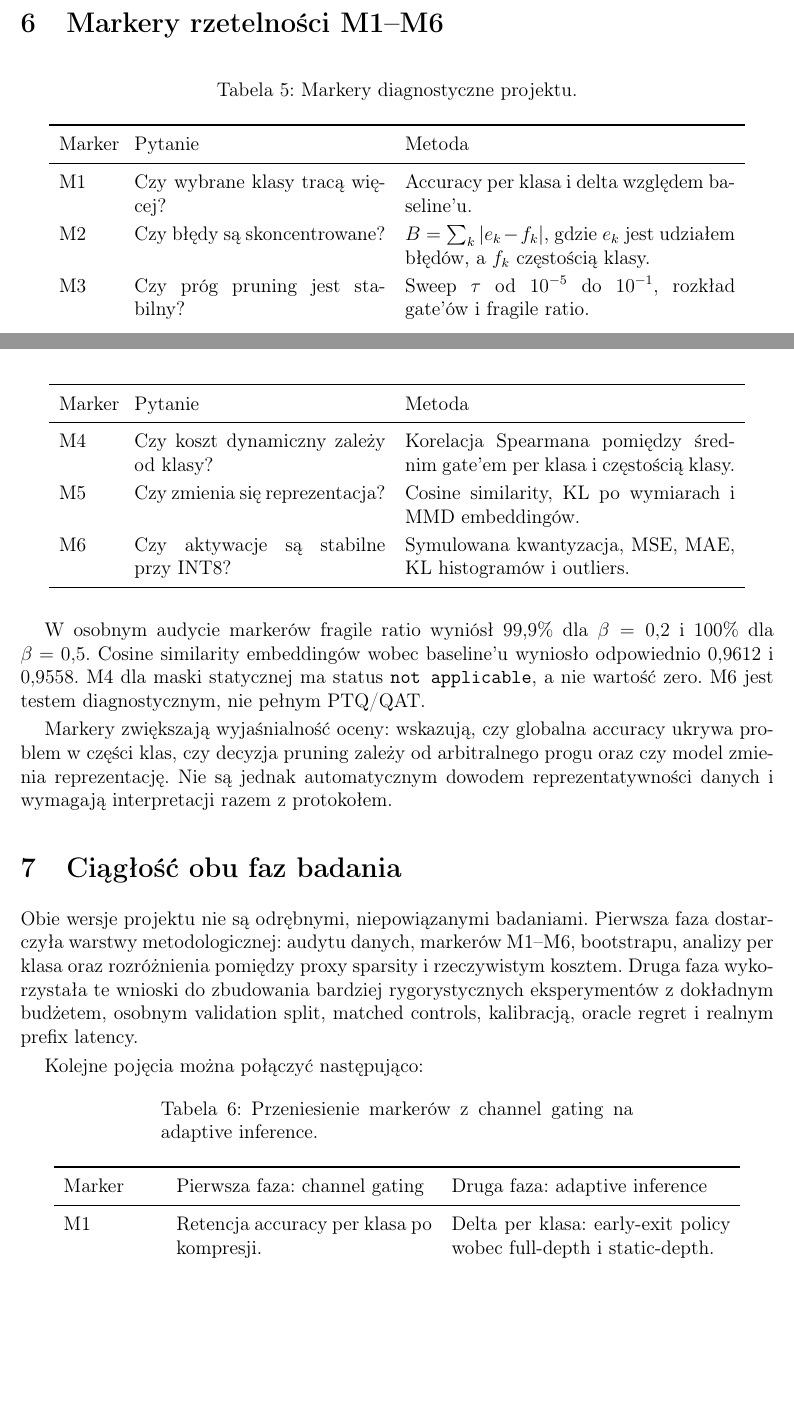
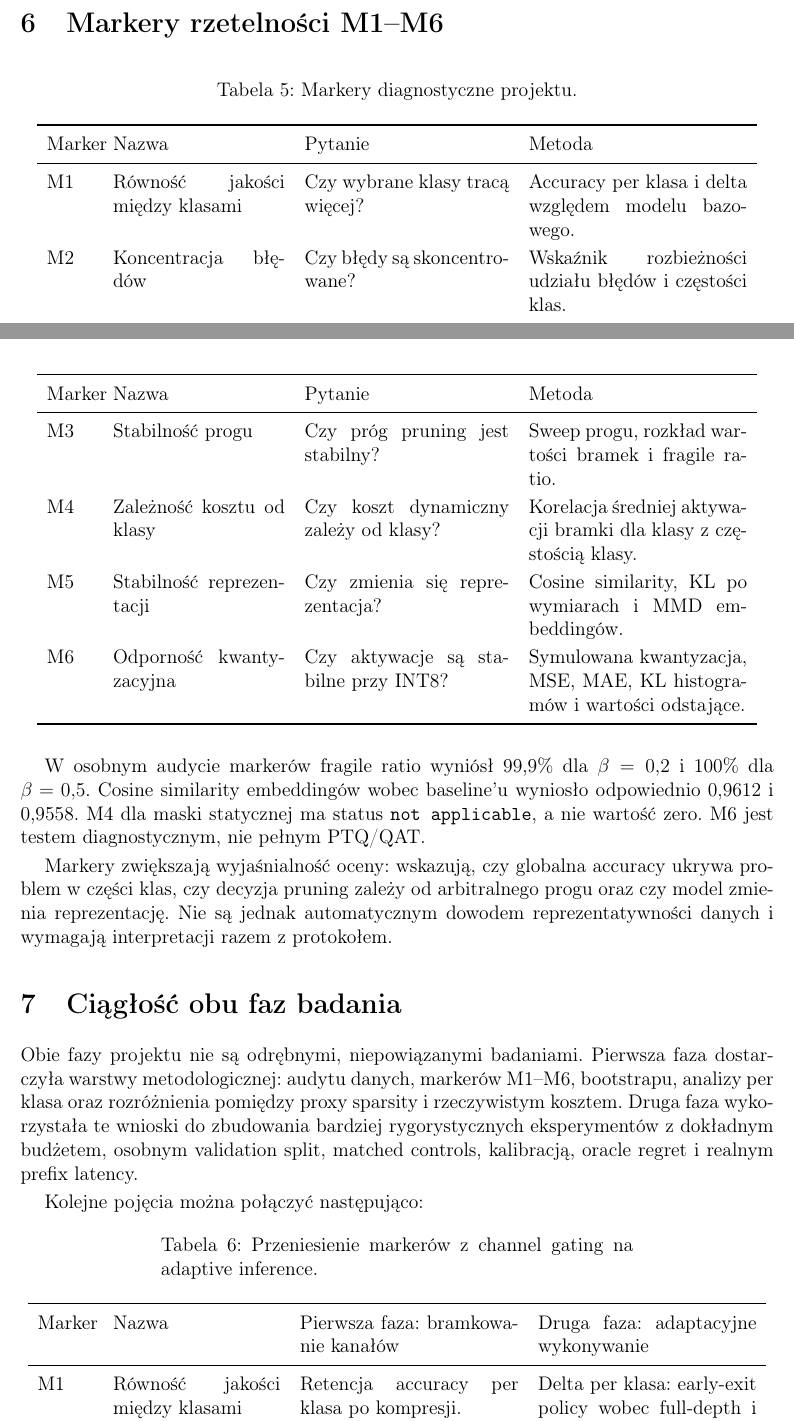
Before and after one commit to Lidka99/attention, a LaTeX paper (SPRAWOZDANIE_HCI_WIARYGODNOSC_DANYCH_ATTENTION_2026-08-24.tex): two parts of pages 8 and 9 of 20, joined at a grey line, cut so that both start at the same text, the shorter picture padded with empty space. Compiled offline with pdfLaTeX.

Commit message:
name reliability markers in HCI report

```diff
--- a/SPRAWOZDANIE_HCI_WIARYGODNOSC_DANYCH_ATTENTION_2026-08-24.tex
+++ b/SPRAWOZDANIE_HCI_WIARYGODNOSC_DANYCH_ATTENTION_2026-08-24.tex
@@ -333,22 +333,22 @@ baseline 72,20\% nie jest mieszany z tabelą 4-GPU jako identyczna kontrola.
 
 \section{Markery rzetelności M1--M6}
 
-\begin{longtable}{p{1.2cm}p{5.4cm}p{7.1cm}}
+\begin{longtable}{p{1.0cm}p{3.7cm}p{4.4cm}p{4.7cm}}
 \caption{Markery diagnostyczne projektu.}\\
 \toprule
-Marker & Pytanie & Metoda \\
+Marker & Nazwa & Pytanie & Metoda \\
 \midrule
 \endfirsthead
 \toprule
-Marker & Pytanie & Metoda \\
+Marker & Nazwa & Pytanie & Metoda \\
 \midrule
 \endhead
-M1 & Czy wybrane klasy tracą więcej? & Accuracy per klasa i delta względem baseline'u. \\
-M2 & Czy błędy są skoncentrowane? & $B=\sum_k|e_k-f_k|$, gdzie $e_k$ jest udziałem błędów, a $f_k$ częstością klasy. \\
-M3 & Czy próg pruning jest stabilny? & Sweep $\tau$ od $10^{-5}$ do $10^{-1}$, rozkład gate'ów i fragile ratio. \\
-M4 & Czy koszt dynamiczny zależy od klasy? & Korelacja Spearmana pomiędzy średnim gate'em per klasa i częstością klasy. \\
-M5 & Czy zmienia się reprezentacja? & Cosine similarity, KL po wymiarach i MMD embeddingów. \\
-M6 & Czy aktywacje są stabilne przy INT8? & Symulowana kwantyzacja, MSE, MAE, KL histogramów i outliers. \\
+M1 & Równość jakości między klasami & Czy wybrane klasy tracą więcej? & Accuracy per klasa i delta względem modelu bazowego. \\
+M2 & Koncentracja błędów & Czy błędy są skoncentrowane? & Wskaźnik rozbieżności udziału błędów i częstości klas. \\
+M3 & Stabilność progu & Czy próg pruning jest stabilny? & Sweep progu, rozkład wartości bramek i fragile ratio. \\
+M4 & Zależność kosztu od klasy & Czy koszt dynamiczny zależy od klasy? & Korelacja średniej aktywacji bramki dla klasy z częstością klasy. \\
+M5 & Stabilność reprezentacji & Czy zmienia się reprezentacja? & Cosine similarity, KL po wymiarach i MMD embeddingów. \\
+M6 & Odporność kwantyzacyjna & Czy aktywacje są stabilne przy INT8? & Symulowana kwantyzacja, MSE, MAE, KL histogramów i wartości odstające. \\
 \bottomrule
 \end{longtable}
 
@@ -365,7 +365,7 @@ reprezentatywności danych i wymagają interpretacji razem z protokołem.
 
 \section{Ciągłość obu faz badania}
 
-Obie wersje projektu nie są odrębnymi, niepowiązanymi badaniami.
+Obie fazy projektu nie są odrębnymi, niepowiązanymi badaniami.
 Pierwsza faza dostarczyła warstwy metodologicznej: audytu danych,
 markerów M1--M6, bootstrapu, analizy per klasa oraz rozróżnienia pomiędzy
 proxy sparsity i rzeczywistym kosztem. Druga faza wykorzystała te
@@ -375,10 +375,10 @@ regret i realnym prefix latency.
 
 Kolejne pojęcia można połączyć następująco:
 
-\begin{longtable}{p{2.0cm}p{5.5cm}p{6.0cm}}
+\begin{longtable}{p{1.2cm}p{3.6cm}p{4.7cm}p{4.7cm}}
 \caption{Przeniesienie markerów z channel gating na adaptive inference.}\\
 \toprule
-Marker & Pierwsza faza: channel gating & Druga faza: adaptive inference \\
+Marker & Nazwa & Pierwsza faza: bramkowanie kanałów & Druga faza: adaptacyjne wykonywanie \\
 \midrule
 \endfirsthead
 \toprule
@@ -386,4 +386,4 @@ Marker & Pierwsza faza: channel gating & Druga faza: adaptive inference \\
 \midrule
 \endhead
-M1 & Retencja accuracy per klasa po kompresji. & Delta per klasa: early-exit policy wobec full-depth i static-depth. \\
-M2 & Koncentracja błędów kompresji w klasach. & Koncentracja dodatkowych błędów wywołanych wczesnym wyjściem. \\
+M1 & Równość jakości między klasami & Retencja accuracy per klasa po kompresji. & Delta per klasa: early-exit policy wobec full-depth i static-depth. \\
+M2 & Koncentracja błędów & Koncentracja błędów kompresji w klasach. & Koncentracja dodatkowych błędów wywołanych wczesnym wyjściem. \\
```
Also changed, not shown: SPRAWOZDANIE_HCI_WIARYGODNOSC_DANYCH_ATTENTION_2026-08-24.tex (20 more changed lines).
